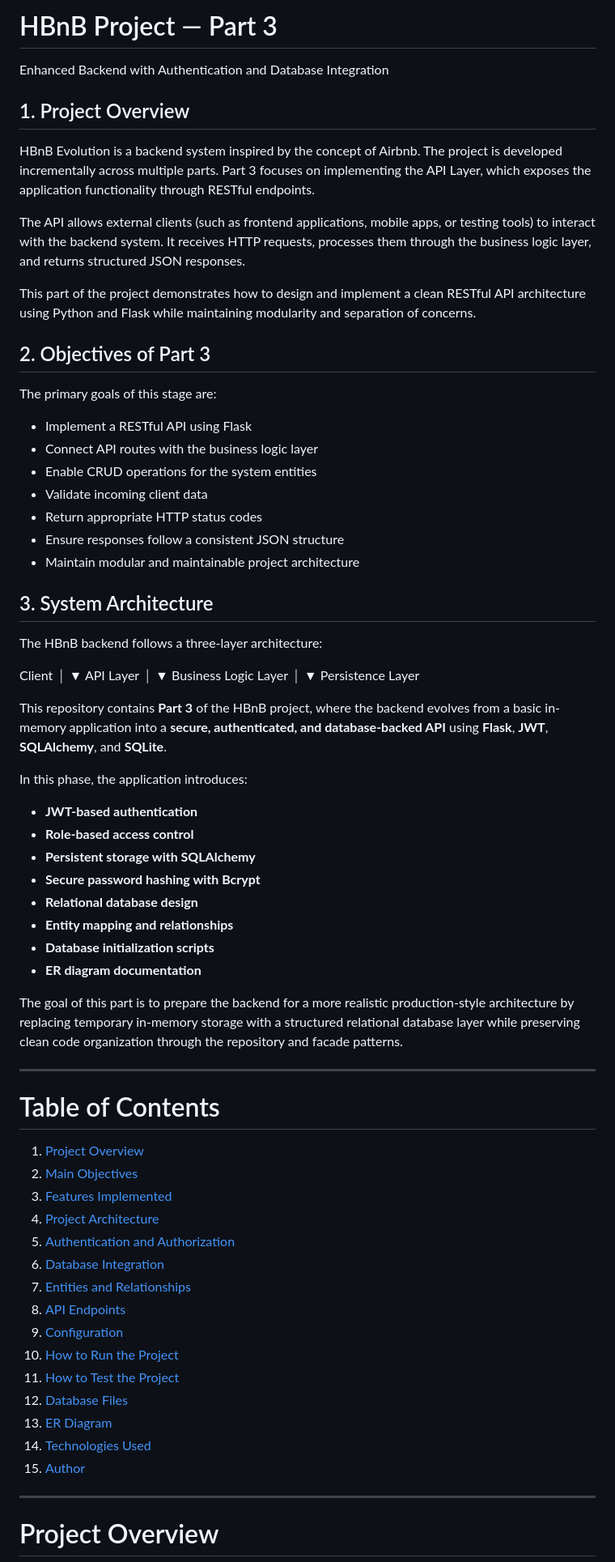
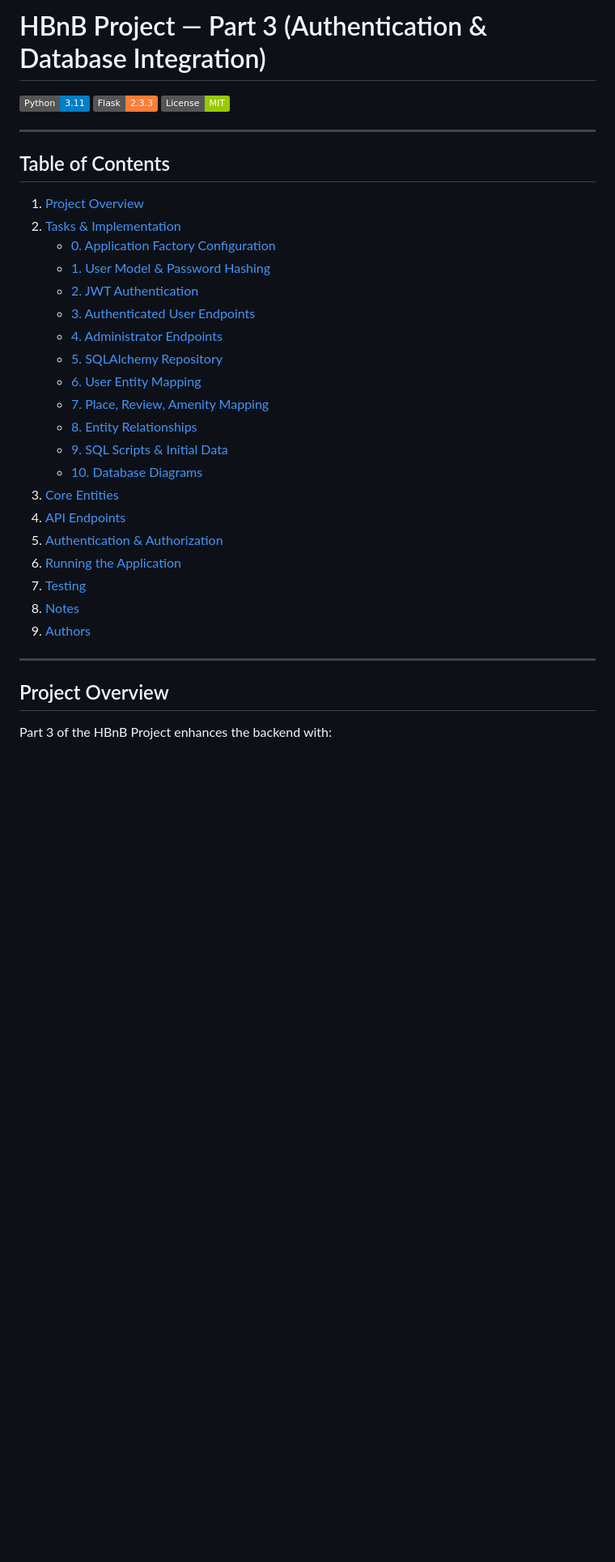
Before and after one commit to rabea14180-max/holbertonschool-hbnb, a Markdown page: part3/README.md, the part around one of its changes. Shown at 81% size. GitHub-like rendering; badges without logos; blank space fills up the shorter version.

```diff
--- a/part3/README.md
+++ b/part3/README.md
@@ -1,78 +1,35 @@
-# HBnB Project — Part 3
-  Enhanced Backend with Authentication and Database Integration
-## 1. Project Overview
+# HBnB Project — Part 3 (Authentication & Database Integration)
 
-HBnB Evolution is a backend system inspired by the concept of Airbnb. The project is developed incrementally across multiple parts.
-Part 3 focuses on implementing the API Layer, which exposes the application functionality through RESTful endpoints.
-
-The API allows external clients (such as frontend applications, mobile apps, or testing tools) to interact with the backend system. It receives HTTP requests, processes them through the business logic layer, and returns structured JSON responses.
-
-This part of the project demonstrates how to design and implement a clean RESTful API architecture using Python and Flask while maintaining modularity and separation of concerns.
-
-## 2. Objectives of Part 3
-
-The primary goals of this stage are:
-
-- Implement a RESTful API using Flask
-- Connect API routes with the business logic layer
-- Enable CRUD operations for the system entities
-- Validate incoming client data
-- Return appropriate HTTP status codes
-- Ensure responses follow a consistent JSON structure
-- Maintain modular and maintainable project architecture
-
-## 3. System Architecture
-
-The HBnB backend follows a three-layer architecture:
-
-Client │ ▼ API Layer │ ▼ Business Logic Layer │ ▼ Persistence Layer
-
-
-
-
-
-
-
-
-
-
-
-This repository contains **Part 3** of the HBnB project, where the backend evolves from a basic in-memory application into a **secure, authenticated, and database-backed API** using **Flask**, **JWT**, **SQLAlchemy**, and **SQLite**.
-
-In this phase, the application introduces:
-
-- **JWT-based authentication**
-- **Role-based access control**
-- **Persistent storage with SQLAlchemy**
-- **Secure password hashing with Bcrypt**
-- **Relational database design**
-- **Entity mapping and relationships**
-- **Database initialization scripts**
-- **ER diagram documentation**
-
-The goal of this part is to prepare the backend for a more realistic production-style architecture by replacing temporary in-memory storage with a structured relational database layer while preserving clean code organization through the repository and facade patterns.
+![Python](https://img.shields.io/badge/Python-3.11-blue)
+![Flask](https://img.shields.io/badge/Flask-2.3.3-orange)
+![License](https://img.shields.io/badge/License-MIT-green)
 
 ---
 
-# Table of Contents
-
+## Table of Contents
 1. [Project Overview](#project-overview)
-2. [Main Objectives](#main-objectives)
-3. [Features Implemented](#features-implemented)
-4. [Project Architecture](#project-architecture)
-5. [Authentication and Authorization](#authentication-and-authorization)
-6. [Database Integration](#database-integration)
-7. [Entities and Relationships](#entities-and-relationships)
-8. [API Endpoints](#api-endpoints)
-9. [Configuration](#configuration)
-10. [How to Run the Project](#how-to-run-the-project)
-11. [How to Test the Project](#how-to-test-the-project)
-12. [Database Files](#database-files)
-13. [ER Diagram](#er-diagram)
-14. [Technologies Used](#technologies-used)
-15. [Author](#author)
+2. [Tasks & Implementation](#tasks--implementation)
+   - [0. Application Factory Configuration](#0-application-factory-configuration)
+   - [1. User Model & Password Hashing](#1-user-model--password-hashing)
+   - [2. JWT Authentication](#2-jwt-authentication)
+   - [3. Authenticated User Endpoints](#3-authenticated-user-endpoints)
+   - [4. Administrator Endpoints](#4-administrator-endpoints)
+   - [5. SQLAlchemy Repository](#5-sqlalchemy-repository)
+   - [6. User Entity Mapping](#6-user-entity-mapping)
+   - [7. Place, Review, Amenity Mapping](#7-place-review-amenity-mapping)
+   - [8. Entity Relationships](#8-entity-relationships)
+   - [9. SQL Scripts & Initial Data](#9-sql-scripts--initial-data)
+   - [10. Database Diagrams](#10-database-diagrams)
+3. [Core Entities](#core-entities)
+4. [API Endpoints](#api-endpoints)
+5. [Authentication & Authorization](#authentication--authorization)
+6. [Running the Application](#running-the-application)
+7. [Testing](#testing)
+8. [Notes](#notes)
+9. [Authors](#authors)
 
 ---
 
-# Project Overview
+## Project Overview
+Part 3 of the HBnB Project enhances the backend with:
 
```
Also changed, not shown: other parts of part3/README.md (+126 -29 lines).
